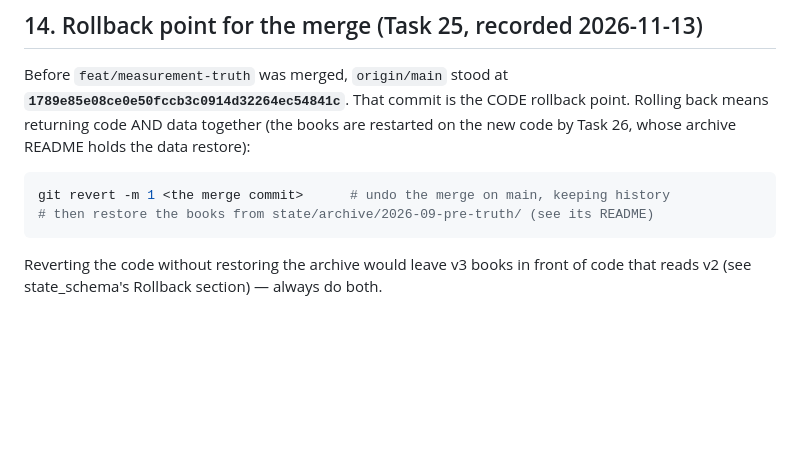
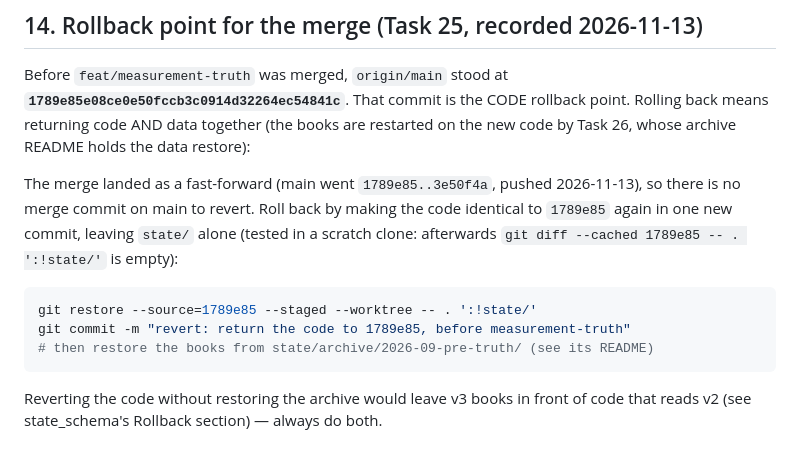
Before and after one commit to mattfanning90-sudo/Trading-Algo, a Markdown page: docs/HANDOFF_2026-09-24.md, the part around the change. Drawn GitHub-style; blank space fills up the shorter version.

Commit message:
docs(handoff): the merge fast-forwarded; roll back by restoring 1789e85's tree
There is no merge commit on main to revert -m 1. The replacement command
was run in a scratch clone: afterwards the code equals 1789e85 outside
state/.

Co-Authored-By: Claude Opus 5.5 (1M context) <noreply@anthropic.com>

````diff
--- a/docs/HANDOFF_2026-09-24.md
+++ b/docs/HANDOFF_2026-09-24.md
@@ -303,8 +303,14 @@ Before `feat/measurement-truth` was merged, `origin/main` stood at **`1789e85e08
 CODE rollback point. Rolling back means returning code AND data together (the books are restarted
 on the new code by Task 26, whose archive README holds the data restore):
 
+The merge landed as a fast-forward (main went `1789e85..3e50f4a`, pushed 2026-11-13), so there is
+no merge commit on main to revert. Roll back by making the code identical to `1789e85` again in one
+new commit, leaving `state/` alone (tested in a scratch clone: afterwards
+`git diff --cached 1789e85 -- . ':!state/'` is empty):
+
 ```bash
-git revert -m 1 <the merge commit>      # undo the merge on main, keeping history
+git restore --source=1789e85 --staged --worktree -- . ':!state/'
+git commit -m "revert: return the code to 1789e85, before measurement-truth"
 # then restore the books from state/archive/2026-09-pre-truth/ (see its README)
 ```
 
````
